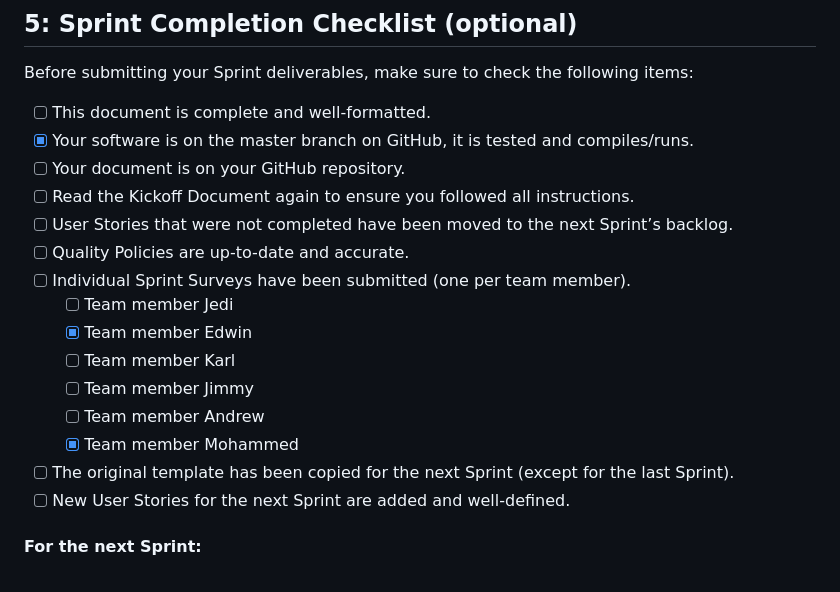
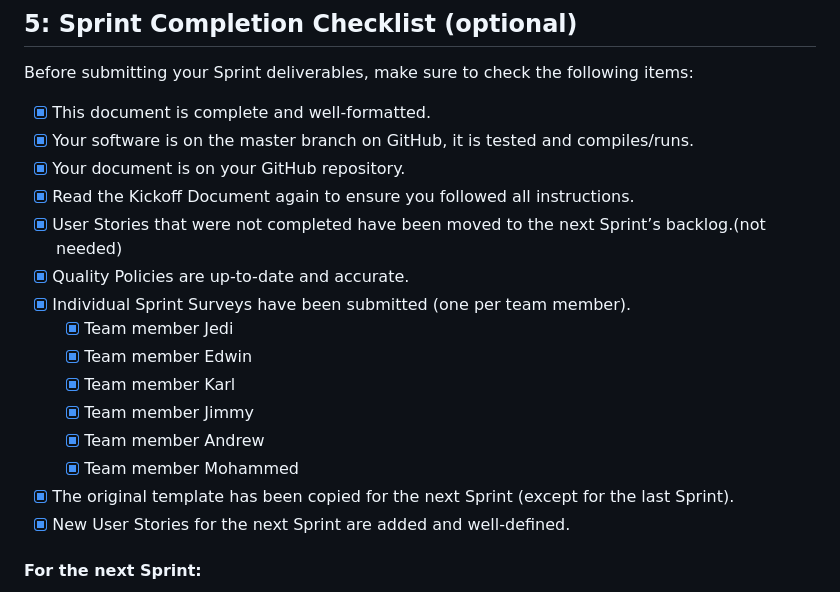
Before and after one commit to kescob0825/TaidX, a Markdown page: Deliverable1.md, the part around the change printed below. Rendered like a GitHub page.

Commit message:
Update Deliverable1.md
Updated  the check list, and fixed formatting.

```diff
--- a/Deliverable1.md
+++ b/Deliverable1.md
@@ -303,21 +303,21 @@ Please provide the links to your key contributions on GitHub. Include **commits,
 
 Before submitting your Sprint deliverables, make sure to check the following items:
 
-- [ ] This document is complete and well-formatted.
+- [X] This document is complete and well-formatted.
 - [X] Your software is on the master branch on GitHub, it is tested and compiles/runs.
-- [ ] Your document is on your GitHub repository.
-- [ ] Read the Kickoff Document again to ensure you followed all instructions.
-- [ ] User Stories that were not completed have been moved to the next Sprint’s backlog.
-- [ ] Quality Policies are up-to-date and accurate.
-- [ ] Individual Sprint Surveys have been submitted (one per team member).
-  - [ ] Team member Jedi
+- [X] Your document is on your GitHub repository.
+- [X] Read the Kickoff Document again to ensure you followed all instructions.
+- [X] User Stories that were not completed have been moved to the next Sprint’s backlog.(not needed)
+- [X] Quality Policies are up-to-date and accurate.
+- [X] Individual Sprint Surveys have been submitted (one per team member).
+  - [X] Team member Jedi
   - [X] Team member Edwin
-  - [ ] Team member Karl
-  - [ ] Team member Jimmy
-  - [ ] Team member Andrew
+  - [X] Team member Karl
+  - [X] Team member Jimmy
+  - [X] Team member Andrew
   - [X] Team member Mohammed
-- [ ] The original template has been copied for the next Sprint (except for the last Sprint).
-- [ ] New User Stories for the next Sprint are added and well-defined.
+- [X] The original template has been copied for the next Sprint (except for the last Sprint).
+- [X] New User Stories for the next Sprint are added and well-defined.
 
 #### For the next Sprint:
 - [ ] New User Stories have acceptance tests and initial tasks.
```
Also changed, not shown: other parts of Deliverable1.md (+7 -7 lines).
